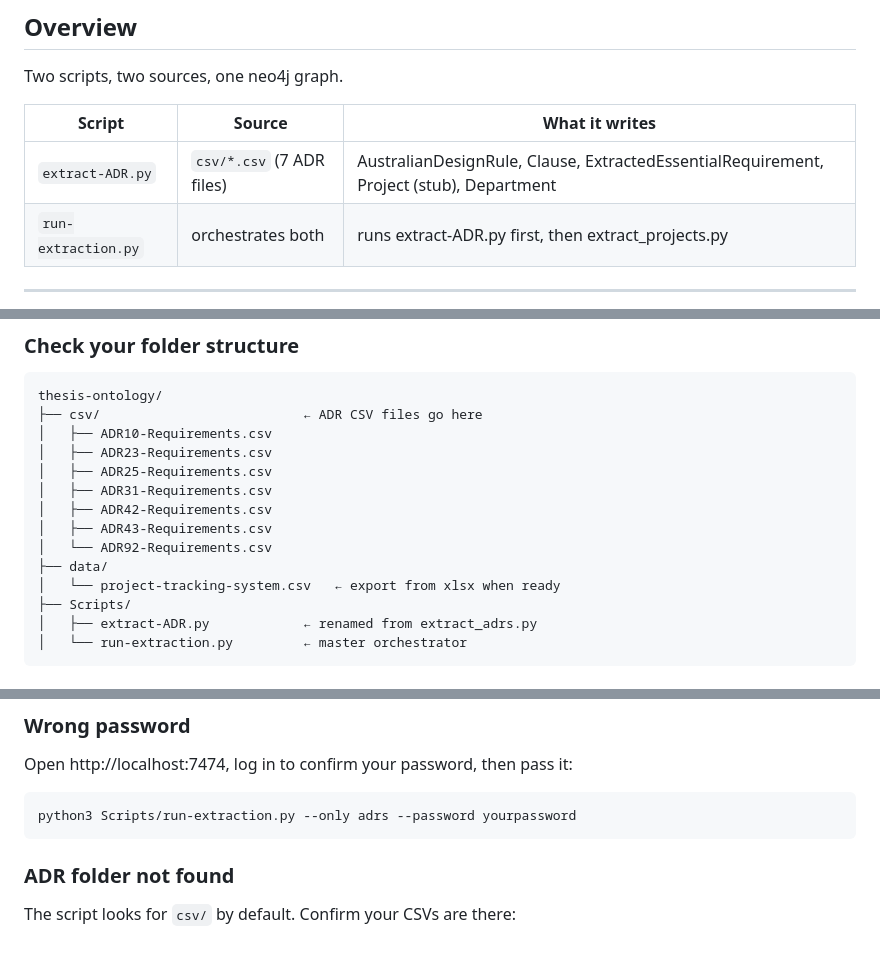
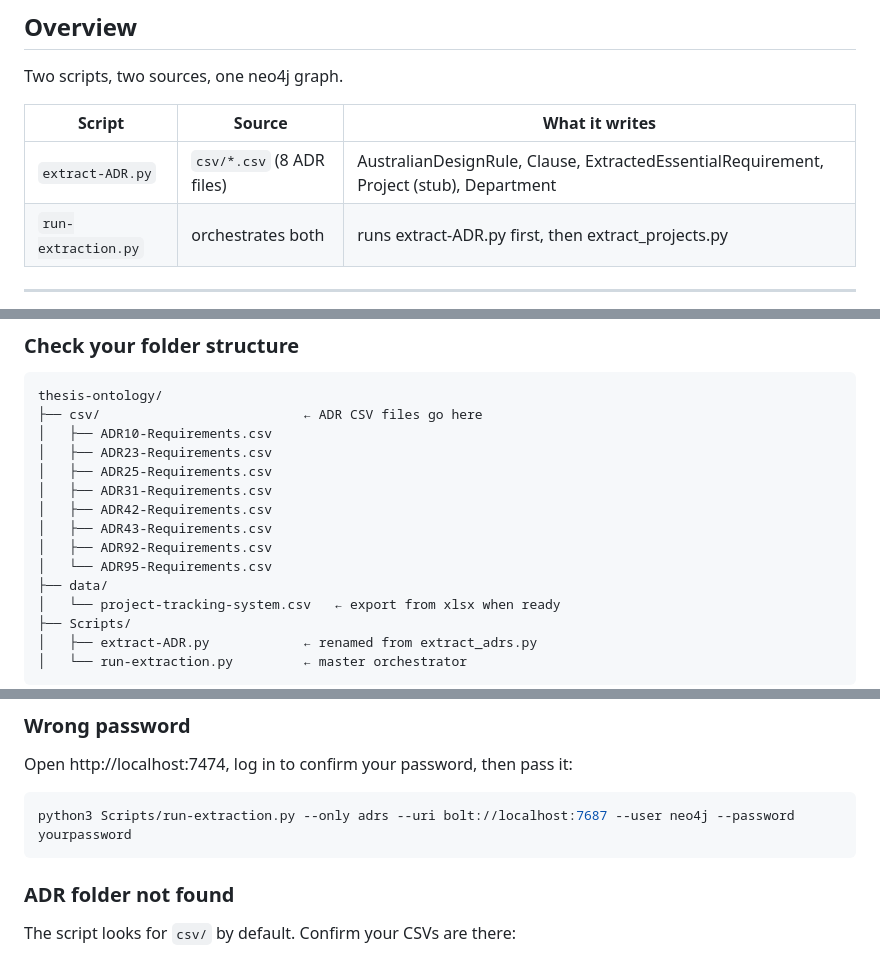
Before and after one commit to manansvr/Ontological-GraphRAG-Recommender, a Markdown page: thesis-extraction/Documentation/extraction.md, 3 parts joined by grey strips. Drawn GitHub-style.

````diff
--- a/thesis-extraction/Documentation/extraction.md
+++ b/thesis-extraction/Documentation/extraction.md
@@ -6,7 +6,7 @@ Two scripts, two sources, one neo4j graph.
 
 | Script | Source | What it writes |
 |---|---|---|
-| `extract-ADR.py` | `csv/*.csv` (7 ADR files) | AustralianDesignRule, Clause, ExtractedEssentialRequirement, Project (stub), Department |
+| `extract-ADR.py` | `csv/*.csv` (8 ADR files) | AustralianDesignRule, Clause, ExtractedEssentialRequirement, Project (stub), Department |
 | `run-extraction.py` | orchestrates both | runs extract-ADR.py first, then extract_projects.py |
 
 ---
@@ -35,7 +35,8 @@ thesis-ontology/
 │   ├── ADR31-Requirements.csv
 │   ├── ADR42-Requirements.csv
 │   ├── ADR43-Requirements.csv
-│   └── ADR92-Requirements.csv
+│   ├── ADR92-Requirements.csv
+│   └── ADR95-Requirements.csv
 ├── data/
 │   └── project-tracking-system.csv   ← export from xlsx when ready
 ├── Scripts/
@@ -239,7 +241,7 @@ neo4j stopped. Start it and wait 10 seconds before running the script again.
 ### Wrong password
 Open http://localhost:7474, log in to confirm your password, then pass it:
 ```bash
-python3 Scripts/run-extraction.py --only adrs --password yourpassword
+python3 Scripts/run-extraction.py --only adrs --uri bolt://localhost:7687 --user neo4j --password yourpassword
 ```
 
 ### ADR folder not found
````
Also changed, not shown: other parts of thesis-extraction/Documentation/extraction.md (+11 -10 lines).
